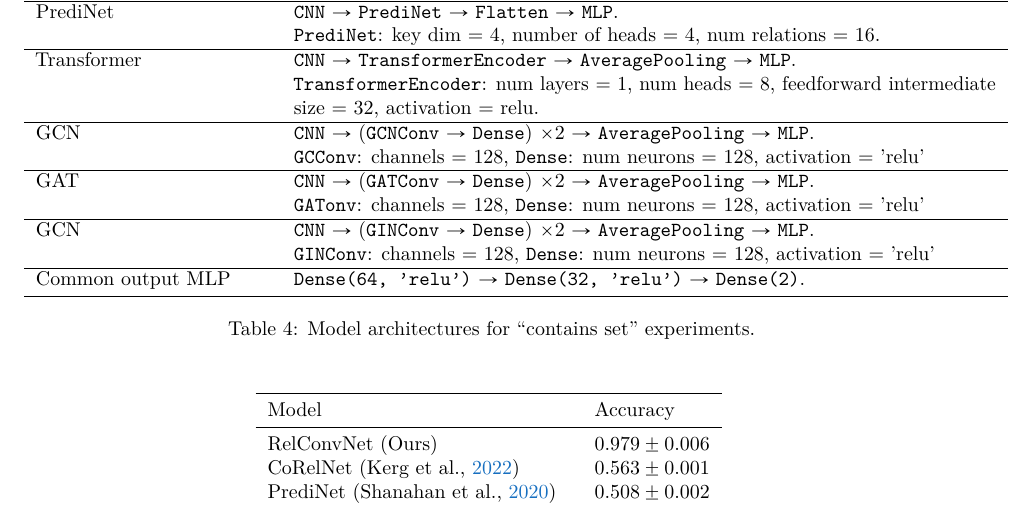
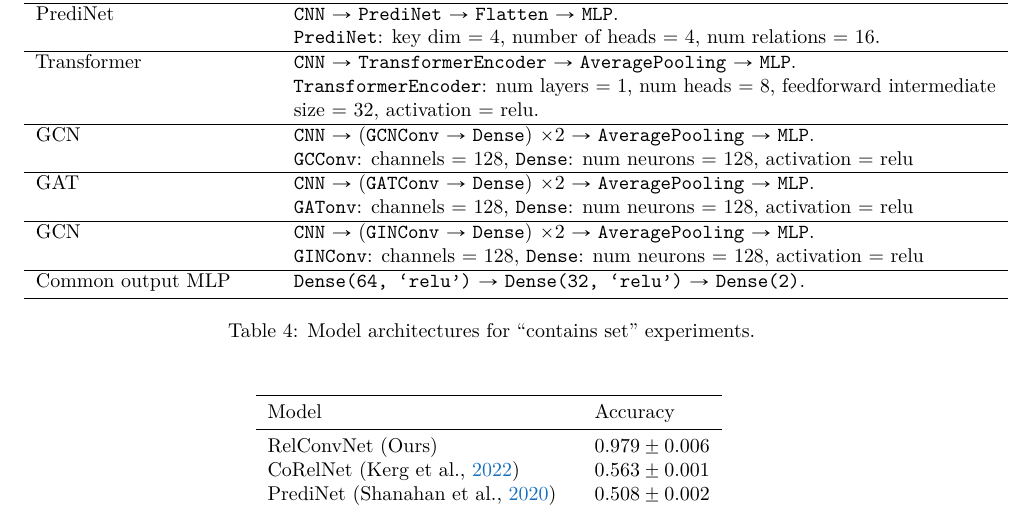
Before and after one commit to Awni00/relational-convolutions, a LaTeX paper (tmlr/main.tex, which reads tmlr/figs/experiments/set_architectures_table.tex): part of page 18 of 25, cut so that both start at the same text. Compiled offline with pdfLaTeX.

Commit message:
minor aesthetic

```diff
--- a/tmlr/figs/experiments/set_architectures_table.tex
+++ b/tmlr/figs/experiments/set_architectures_table.tex
@@ -20,12 +20,12 @@
         \texttt{TransformerEncoder}: num layers = 1, num heads = 8, feedforward intermediate size = 32, activation = relu. \\\hline
     GCN               &
         \texttt{CNN} $\to$ (\texttt{GCNConv} $\to$ \texttt{Dense}) $\times 2$ $\to$ \texttt{AveragePooling} $\to$ \texttt{MLP}. \newline
-        \texttt{GCConv}: channels = 128, \texttt{Dense}: num neurons = 128, activation = 'relu' \\\hline
+        \texttt{GCConv}: channels = 128, \texttt{Dense}: num neurons = 128, activation = relu \\\hline
     GAT               &
         \texttt{CNN} $\to$ (\texttt{GATConv} $\to$ \texttt{Dense}) $\times 2$ $\to$ \texttt{AveragePooling} $\to$ \texttt{MLP}. \newline
-        \texttt{GATonv}: channels = 128, \texttt{Dense}: num neurons = 128, activation = 'relu' \\\hline
+        \texttt{GATonv}: channels = 128, \texttt{Dense}: num neurons = 128, activation = relu \\\hline
     GCN               &
         \texttt{CNN} $\to$ (\texttt{GINConv} $\to$ \texttt{Dense}) $\times 2$ $\to$ \texttt{AveragePooling} $\to$ \texttt{MLP}. \newline
-        \texttt{GINConv}: channels = 128, \texttt{Dense}: num neurons = 128, activation = 'relu' \\\hline
-    Common output MLP & \texttt{Dense(64, 'relu')} $\to$ \texttt{Dense(32, 'relu')} $\to$ \texttt{Dense(2)}. \\ \bottomrule
+        \texttt{GINConv}: channels = 128, \texttt{Dense}: num neurons = 128, activation = relu \\\hline
+    Common output MLP & \texttt{Dense(64, `relu')} $\to$ \texttt{Dense(32, `relu')} $\to$ \texttt{Dense(2)}. \\ \bottomrule
 \end{tabular}
```
